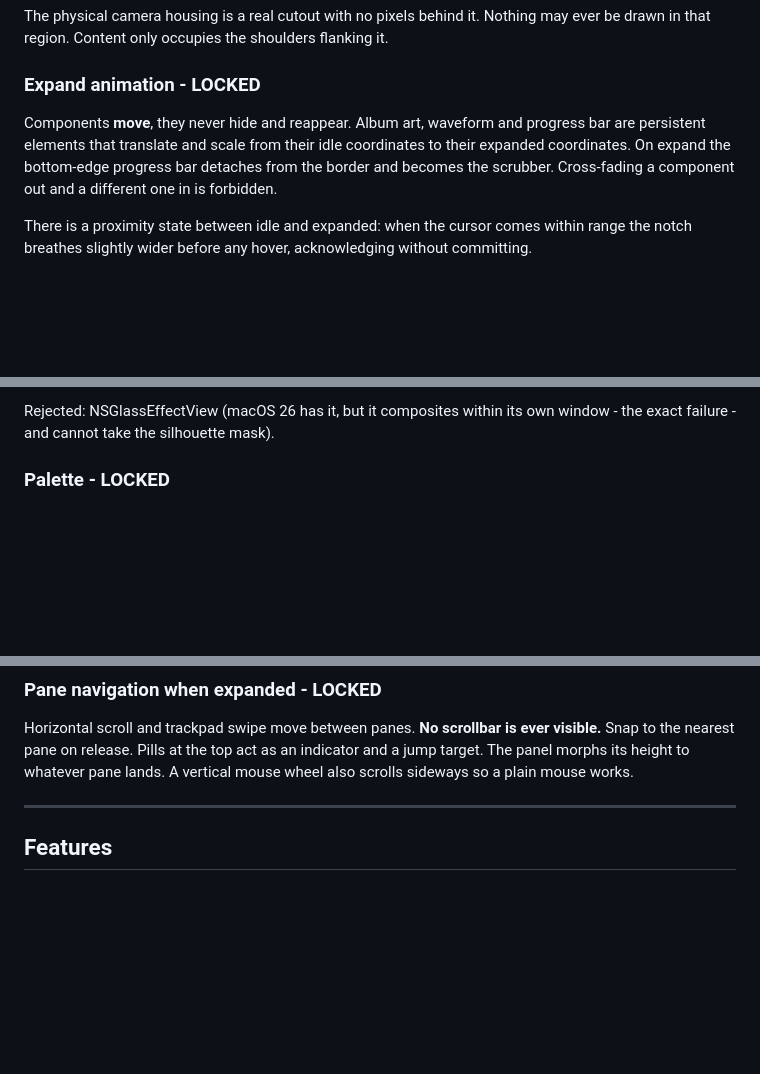
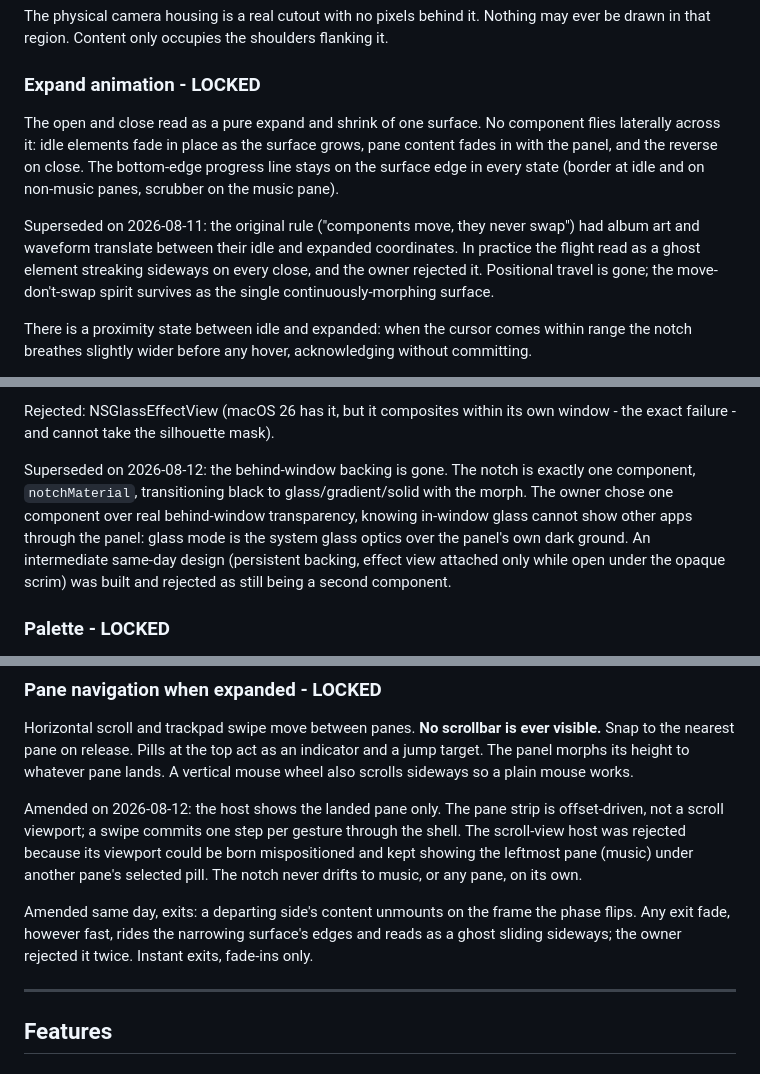
Before and after one commit to techuila/top-notch, a Markdown page: DECISIONS.md, 3 parts joined by grey strips. Drawn GitHub-style; blank space fills up the shorter version.

Commit message:
docs: record pane host, instant exits and single component

```diff
--- a/DECISIONS.md
+++ b/DECISIONS.md
@@ -38,10 +38,17 @@ The physical camera housing is a real cutout with no pixels behind it. Nothing m
 drawn in that region. Content only occupies the shoulders flanking it.
 
 ### Expand animation - **LOCKED**
-Components **move**, they never hide and reappear. Album art, waveform and progress bar are
-persistent elements that translate and scale from their idle coordinates to their expanded
-coordinates. On expand the bottom-edge progress bar detaches from the border and becomes the
-scrubber. Cross-fading a component out and a different one in is forbidden.
+The open and close read as a pure expand and shrink of one surface. No component flies
+laterally across it: idle elements fade in place as the surface grows, pane content fades
+in with the panel, and the reverse on close. The bottom-edge progress line stays on the
+surface edge in every state (border at idle and on non-music panes, scrubber on the music
+pane).
+
+Superseded on 2026-08-11: the original rule ("components move, they never swap") had album
+art and waveform translate between their idle and expanded coordinates. In practice the
+flight read as a ghost element streaking sideways on every close, and the owner rejected
+it. Positional travel is gone; the move-don't-swap spirit survives as the single
+continuously-morphing surface.
 
 There is a proximity state between idle and expanded: when the cursor comes within range the
 notch breathes slightly wider before any hover, acknowledging without committing.
@@ -69,6 +76,14 @@ entirely on close, not hiding it.
 
 Rejected: NSGlassEffectView (macOS 26 has it, but it composites within its own window -
 the exact failure - and cannot take the silhouette mask).
+
+Superseded on 2026-08-12: the behind-window backing is gone. The notch is exactly one
+component, `notchMaterial`, transitioning black to glass/gradient/solid with the morph.
+The owner chose one component over real behind-window transparency, knowing in-window
+glass cannot show other apps through the panel: glass mode is the system glass optics
+over the panel's own dark ground. An intermediate same-day design (persistent backing,
+effect view attached only while open under the opaque scrim) was built and rejected as
+still being a second component.
 
 ### Palette - **LOCKED**
 Teenage Engineering OP-1 / EP-133 KO II: warm off-white ink, one loud orange (the only
@@ -137,6 +152,16 @@ Horizontal scroll and trackpad swipe move between panes. **No scrollbar is ever
 to the nearest pane on release. Pills at the top act as an indicator and a jump target. The
 panel morphs its height to whatever pane lands. A vertical mouse wheel also scrolls sideways so
 a plain mouse works.
+
+Amended on 2026-08-12: the host shows the landed pane only. The pane strip is offset-driven,
+not a scroll viewport; a swipe commits one step per gesture through the shell. The scroll-view
+host was rejected because its viewport could be born mispositioned and kept showing the
+leftmost pane (music) under another pane's selected pill. The notch never drifts to music, or
+any pane, on its own.
+
+Amended same day, exits: a departing side's content unmounts on the frame the phase flips.
+Any exit fade, however fast, rides the narrowing surface's edges and reads as a ghost sliding
+sideways; the owner rejected it twice. Instant exits, fade-ins only.
 
 ---
 
```
